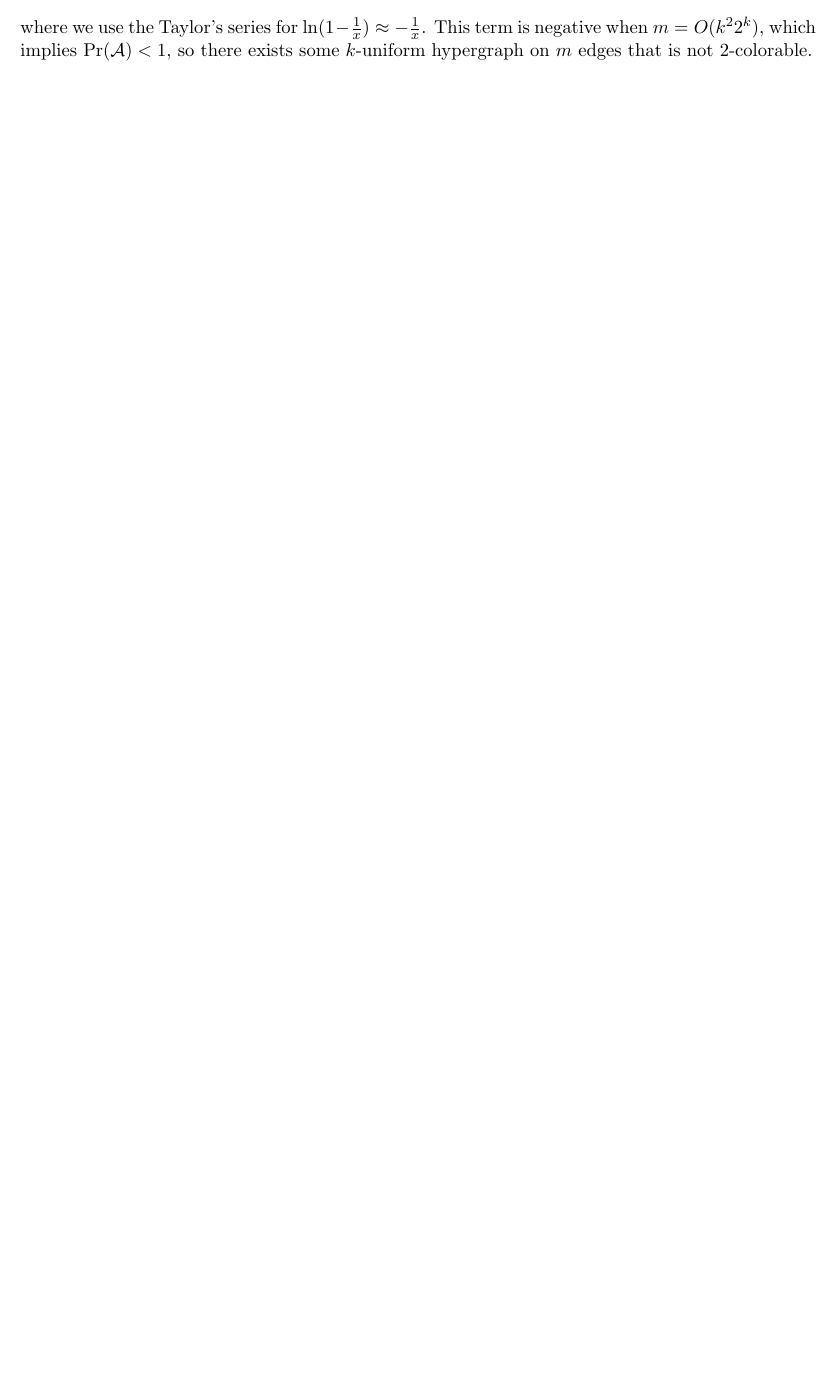
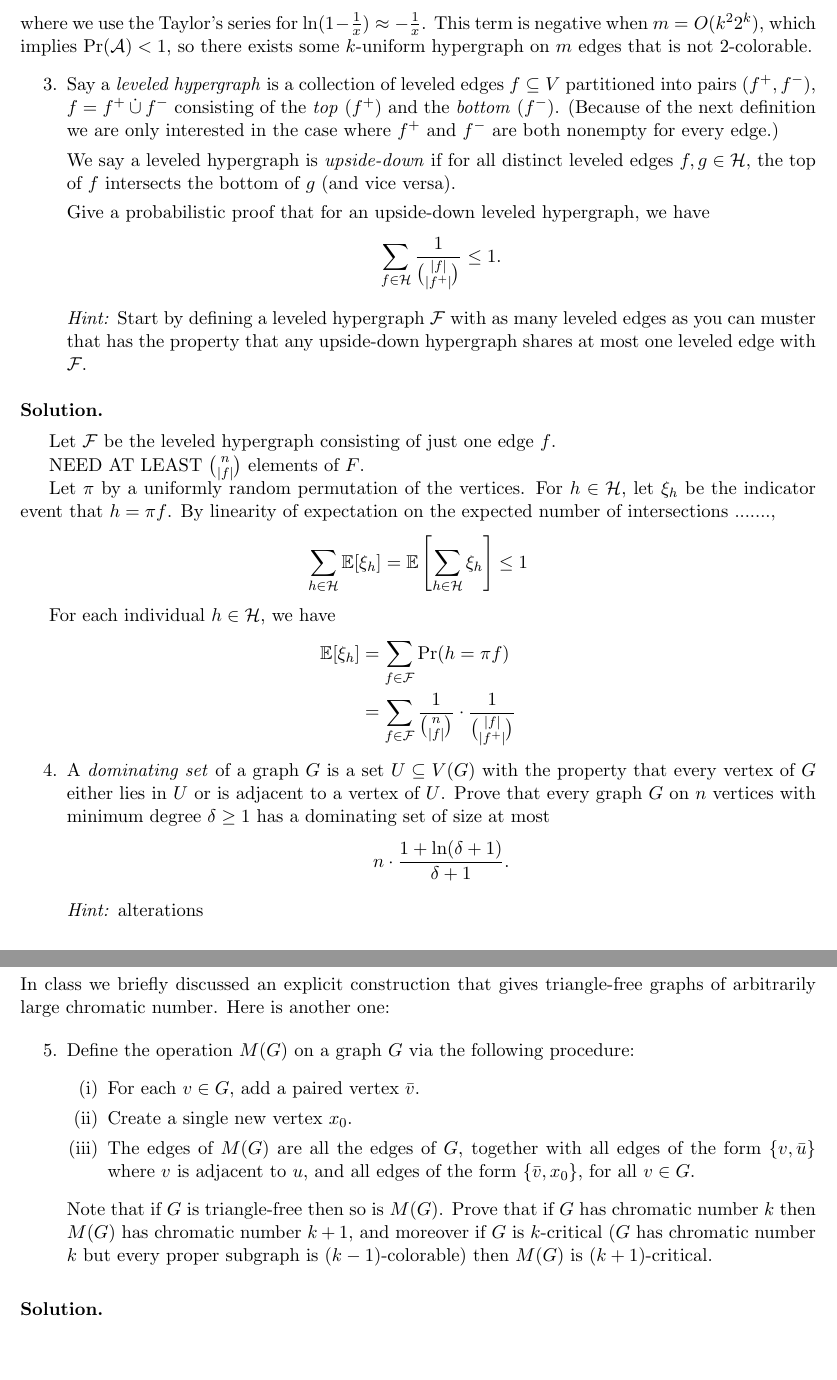
Before and after one commit to newaijj/Homework, a LaTeX problem sheet (Discrete Math/hw1/hw1.tex): part of page 3 of 3 before the commit and two parts of pages 3 and 4 of 4 after it, the two joined at a grey line, cut so that both start at the same text, the shorter picture padded with empty space. Compiled offline with pdfLaTeX.

Commit message:
03 Sep 2026

```diff
--- a/Discrete Math/hw1/hw1.tex
+++ b/Discrete Math/hw1/hw1.tex
@@ -54,12 +54,15 @@
 \newcommand{\OPT}{\mathrm{OPT}}
 \newcommand{\Flow}{\textsc{Flow}}
 \newcommand{\ouralg}{\textsc{LineTracker}}
+
+\newcommand{\EE}{\mathbb{E}}
+
 \newcommand{\interval}[1]{\lfloor #1 \rceil}
+\newcommand{\dis}[1]{#1}
 \newcommand{\off}{\mathrm{off}}
 \newcommand{\on}{\mathrm{on}}
 \newcommand{\org}{\mathrm{org}}
 \newcommand{\rel}{\mathrm{rel}}
-\newcommand{\dis}[1]{#1}
 \newcommand{\new}{\mathrm{new}}
 
 \newcommand{\solution}{\medskip\noindent\textbf{Solution.}\par\medskip}
@@ -169,4 +172,66 @@ where we use the Taylor's series for $\ln(1-\frac{1}{x})\approx -\frac{1}{x}$.
 This term is negative when $m = O(k^22^k)$, which implies $\Pr(\calA)< 1$, so there exists some $k$-uniform hypergraph on $m$ edges that is not $2$-colorable.
 
 
+
+\begin{enumerate}[resume]
+\item Say a \emph{leveled hypergraph} is a collection of leveled edges $f\subseteq V$ partitioned into pairs $(f^+,f^-)$, $f = f^+\mathbin{\dot{\cup}}f^-$ consisting of the \emph{top} ($f^+$) and the \emph{bottom} ($f^-$). (Because of the next definition we are only interested in the case where $f^+$ and $f^-$ are both nonempty for every edge.)
+
+We say a leveled hypergraph is \emph{upside-down} if for all distinct leveled edges $f,g\in\calH$, the top of $f$ intersects the bottom of $g$ (and vice versa).
+
+Give a probabilistic proof that for an upside-down leveled hypergraph, we have
+\[
+\sum_{f\in\calH}\frac{1}{\binom{|f|}{|f^+|}} \leq 1.
+\]
+
+\emph{Hint:} Start by defining a leveled hypergraph $\calF$ with as many leveled edges as you can muster that has the property that any upside-down hypergraph shares at most one leveled edge with $\calF$.
+\end{enumerate}
+
+\solution
+
+Let $\calF$ be the leveled hypergraph consisting of just one edge $f$.
+
+NEED AT LEAST $\binom{n}{|f|}$ elements of $F$.
+
+Let $\pi$ by a uniformly random permutation of the vertices.
+For $h\in \calH$, let $\xi_{h}$ be the indicator event that $h=\pi f$.
+By linearity of expectation on the expected number of intersections .......,
+\begin{align*}
+    \sum_{h\in \calH}\EE[\xi_h]= \EE\left[\sum_{h\in \calH}\xi_h\right] \leq 1
+\end{align*}
+
+For each individual $h\in \calH$, we have
+\begin{align*}
+    \EE[\xi_h] &= \sum_{f\in \calF}\Pr(h = \pi f) \\
+    &= \sum_{f\in \calF} \frac{1}{\binom{n}{|f|}}\cdot \frac{1}{\binom{|f|}{|f^+|}}
+\end{align*}
+
+\begin{enumerate}[resume]
+\item A \emph{dominating set} of a graph $G$ is a set $U\subseteq V(G)$ with the property that every vertex of $G$ either lies in $U$ or is adjacent to a vertex of $U$. Prove that every graph $G$ on $n$ vertices with minimum degree $\delta\geq 1$ has a dominating set of size at most
+\[
+n\cdot\frac{1+\ln(\delta+1)}{\delta+1}.
+\]
+
+\emph{Hint:} alterations
+\end{enumerate}
+
+\solution
+
+\noindent In class we briefly discussed an explicit construction that gives triangle-free graphs of arbitrarily large chromatic number. Here is another one:
+
+\begin{enumerate}[resume]
+\item Define the operation $M(G)$ on a graph $G$ via the following procedure:
+\begin{enumerate}[label=(\roman*)]
+\item For each $v\in G$, add a paired vertex $\bar{v}$.
+\item Create a single new vertex $x_0$.
+\item The edges of $M(G)$ are all the edges of $G$, together with all edges of the form $\{v,\bar{u}\}$ where $v$ is adjacent to $u$, and all edges of the form $\{\bar{v},x_0\}$, for all $v\in G$.
+\end{enumerate}
+
+% The original handout includes a figure here: an example of M(G) when G is a 5-cycle.
+
+Note that if $G$ is triangle-free then so is $M(G)$. Prove that if $G$ has chromatic number $k$ then $M(G)$ has chromatic number $k+1$, and moreover if $G$ is $k$-critical ($G$ has chromatic number $k$ but every proper subgraph is $(k-1)$-colorable) then $M(G)$ is $(k+1)$-critical.
+\end{enumerate}
+
+\solution
+
+
 \end{document}
```
Also changed, not shown: Network Optimization/hw1/hw1.tex (+30 -1 lines).
